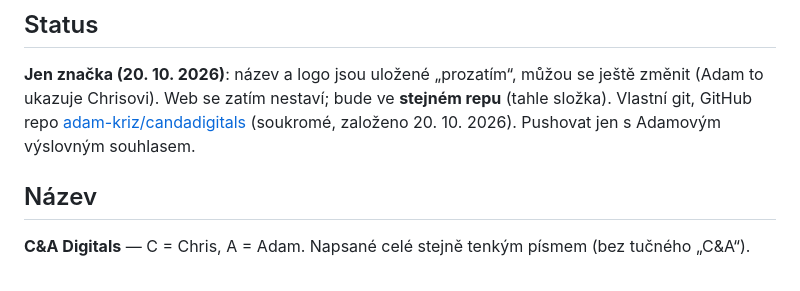
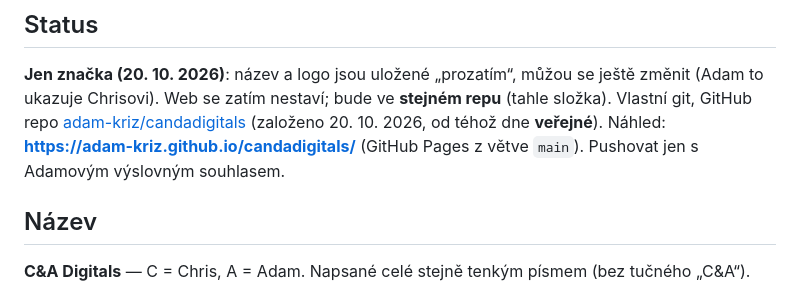
Before and after one commit to adam-kriz/candadigitals, a Markdown page: CLAUDE.md, the part around the change. Rendered like a GitHub page.

Commit message:
Note the public GitHub Pages preview in the brief
Co-Authored-By: Claude Opus 5.5 <noreply@anthropic.com>

```diff
--- a/CLAUDE.md
+++ b/CLAUDE.md
@@ -9,8 +9,9 @@ Web bude **anglicky**.
 **Jen značka (20. 10. 2026)**: název a logo jsou uložené „prozatím“, můžou se ještě
 změnit (Adam to ukazuje Chrisovi). Web se zatím nestaví; bude ve **stejném repu**
 (tahle složka). Vlastní git, GitHub repo
-[adam-kriz/candadigitals](https://github.com/adam-kriz/candadigitals) (soukromé,
-založeno 20. 10. 2026). Pushovat jen s Adamovým výslovným souhlasem.
+[adam-kriz/candadigitals](https://github.com/adam-kriz/candadigitals) (založeno
+20. 10. 2026, od téhož dne **veřejné**). Náhled: **https://adam-kriz.github.io/candadigitals/**
+(GitHub Pages z větve `main`). Pushovat jen s Adamovým výslovným souhlasem.
 
 ## Název
 
```
